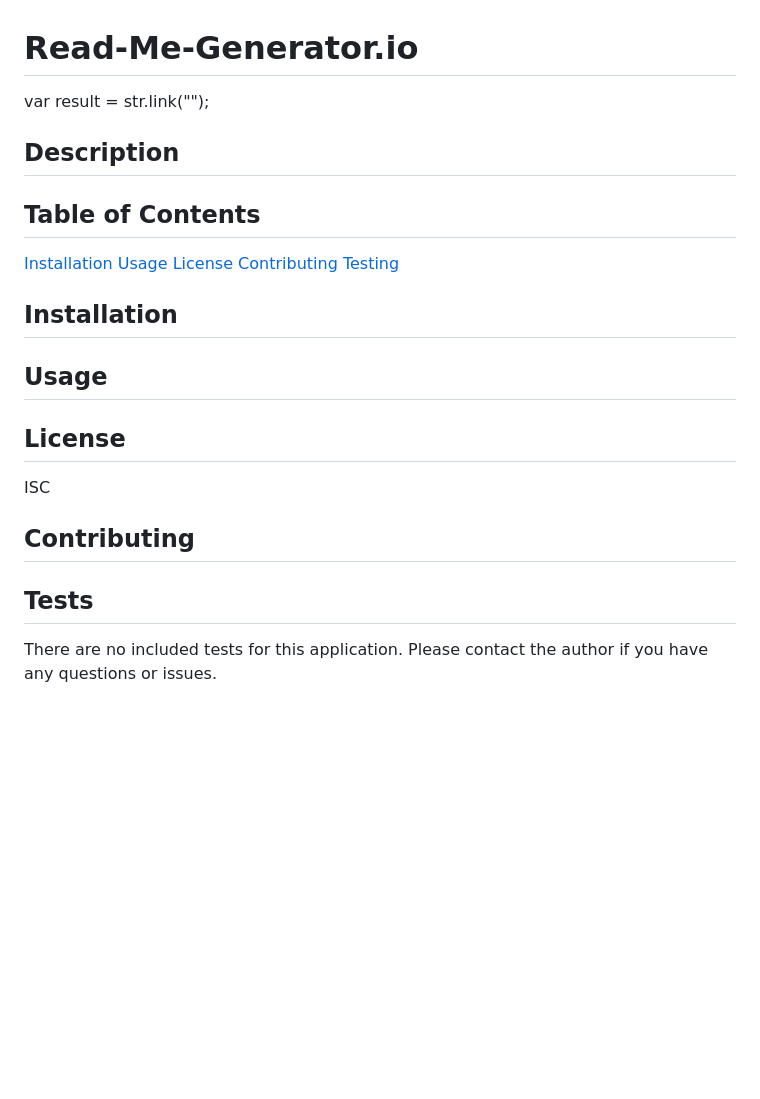
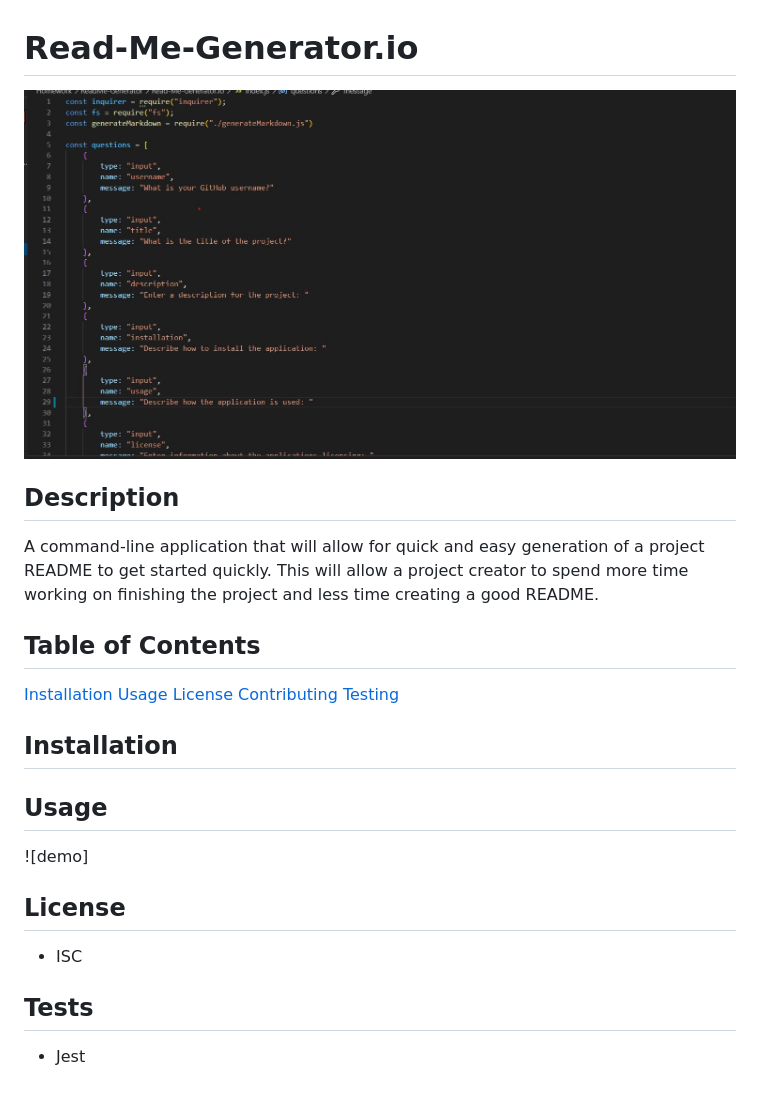
Before and after one commit to RadioJackie/Read-Me-Generator.io, a Markdown page: README.md, the part around the change. Drawn GitHub-style; pictures changed too: img/ReadMePic.jpg (added); blank space fills up the shorter version.

Commit message:
Made changes that allow the description to show

```diff
--- a/README.md
+++ b/README.md
@@ -1,10 +1,11 @@
 # Read-Me-Generator.io
 
-
-var result = str.link("");
+![demo](img/ReadMePic.jpg)
 
 
 ## Description
+
+A command-line application that will allow for quick and easy generation of a project README to get started quickly. This will allow a project creator to spend more time working on finishing the project and less time creating a good README.
 
 ## Table of Contents
 
@@ -20,14 +21,12 @@ var result = str.link("");
 
 ## Usage
 
-
+![demo]
 
 ## License
 
-ISC
-
-## Contributing
+* ISC
 
 ## Tests
 
-There are no included tests for this application. Please contact the author if you have any questions or issues.
+* Jest
```
Also changed, not shown: newREADME.md (+17 -9 lines), 3 other files.
